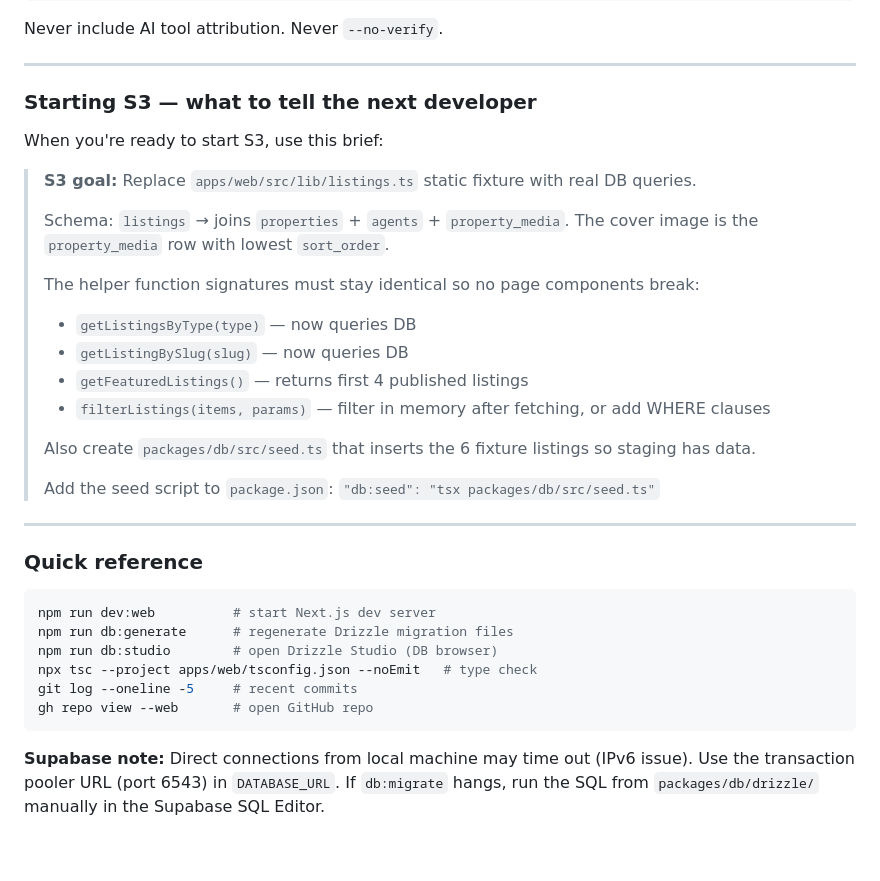
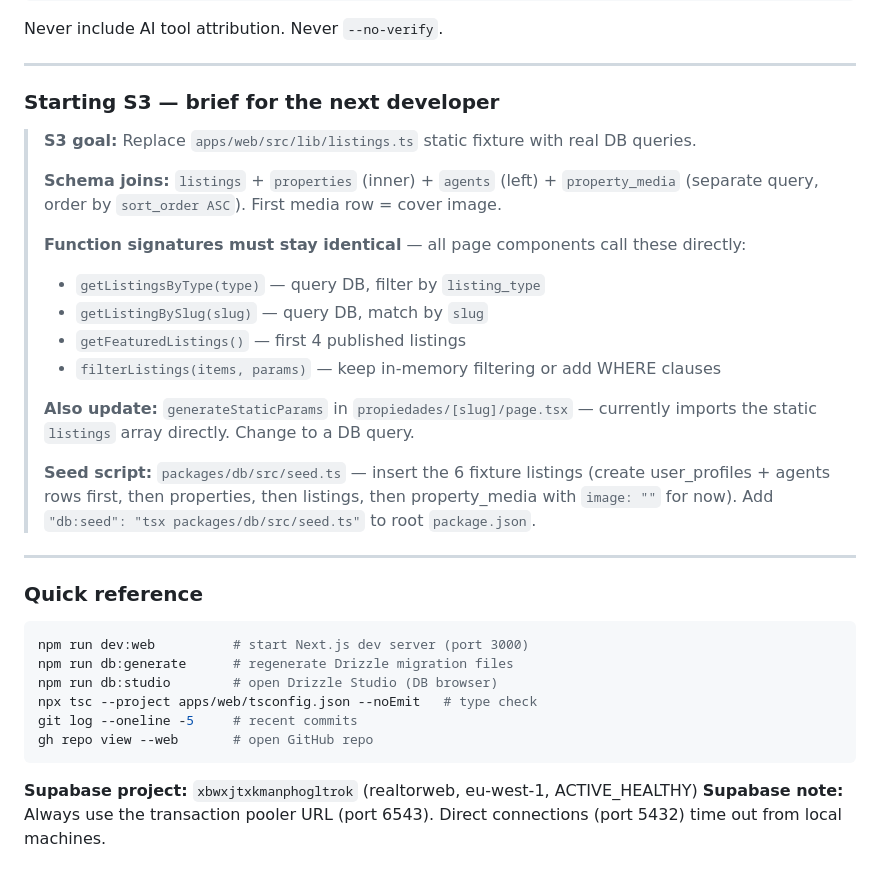
Before and after one commit to Angel-cuba/Realtor, a Markdown page: SUPERVISOR_PROMPT.md, the part around one of its changes. Rendered like a GitHub page.

````diff
--- a/SUPERVISOR_PROMPT.md
+++ b/SUPERVISOR_PROMPT.md
@@ -134,30 +155,28 @@ Never include AI tool attribution. Never `--no-verify`.
 
 ---
 
-### Starting S3 — what to tell the next developer
-
-When you're ready to start S3, use this brief:
+### Starting S3 — brief for the next developer
 
 > **S3 goal:** Replace `apps/web/src/lib/listings.ts` static fixture with real DB queries.
 >
-> Schema: `listings` → joins `properties` + `agents` + `property_media`. The cover image is the `property_media` row with lowest `sort_order`.
+> **Schema joins:** `listings` + `properties` (inner) + `agents` (left) + `property_media` (separate query, order by `sort_order ASC`). First media row = cover image.
 >
-> The helper function signatures must stay identical so no page components break:
-> - `getListingsByType(type)` — now queries DB
-> - `getListingBySlug(slug)` — now queries DB
-> - `getFeaturedListings()` — returns first 4 published listings
-> - `filterListings(items, params)` — filter in memory after fetching, or add WHERE clauses
+> **Function signatures must stay identical** — all page components call these directly:
+> - `getListingsByType(type)` — query DB, filter by `listing_type`
+> - `getListingBySlug(slug)` — query DB, match by `slug`
+> - `getFeaturedListings()` — first 4 published listings
+> - `filterListings(items, params)` — keep in-memory filtering or add WHERE clauses
 >
-> Also create `packages/db/src/seed.ts` that inserts the 6 fixture listings so staging has data.
+> **Also update:** `generateStaticParams` in `propiedades/[slug]/page.tsx` — currently imports the static `listings` array directly. Change to a DB query.
 >
-> Add the seed script to `package.json`: `"db:seed": "tsx packages/db/src/seed.ts"`
+> **Seed script:** `packages/db/src/seed.ts` — insert the 6 fixture listings (create user_profiles + agents rows first, then properties, then listings, then property_media with `image: ""` for now). Add `"db:seed": "tsx packages/db/src/seed.ts"` to root `package.json`.
 
 ---
 
 ### Quick reference
 
 ```bash
-npm run dev:web          # start Next.js dev server
+npm run dev:web          # start Next.js dev server (port 3000)
 npm run db:generate      # regenerate Drizzle migration files
 npm run db:studio        # open Drizzle Studio (DB browser)
 npx tsc --project apps/web/tsconfig.json --noEmit   # type check
@@ -165,4 +184,5 @@ git log --oneline -5     # recent commits
 gh repo view --web       # open GitHub repo
 ```
 
-**Supabase note:** Direct connections from local machine may time out (IPv6 issue). Use the transaction pooler URL (port 6543) in `DATABASE_URL`. If `db:migrate` hangs, run the SQL from `packages/db/drizzle/` manually in the Supabase SQL Editor.
+**Supabase project:** `xbwxjtxkmanphogltrok` (realtorweb, eu-west-1, ACTIVE_HEALTHY)
+**Supabase note:** Always use the transaction pooler URL (port 6543). Direct connections (port 5432) time out from local machines.
````
Also changed, not shown: other parts of SUPERVISOR_PROMPT.md (+58 -37 lines), TEAM_PROMPT.md (+41 -25 lines).
